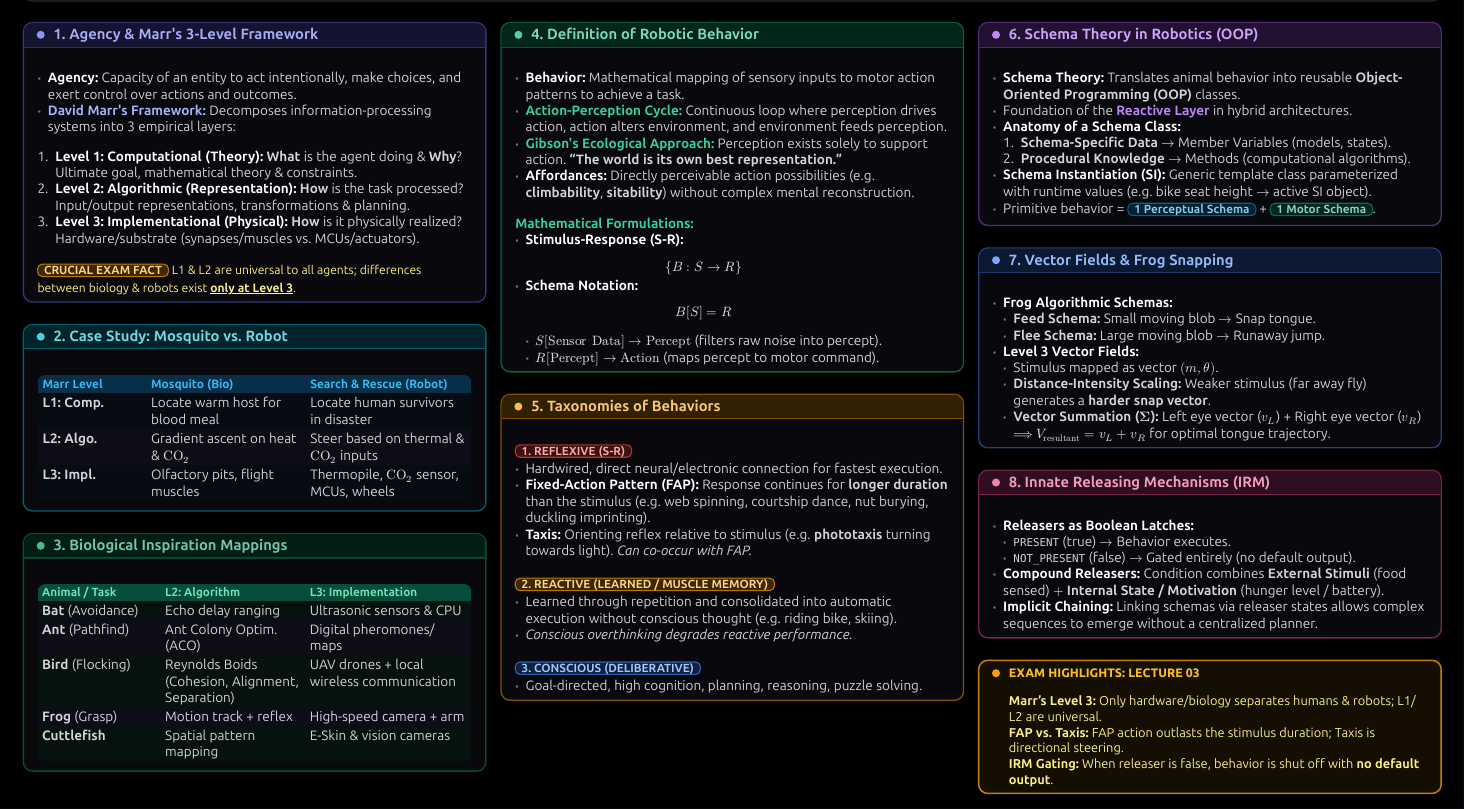
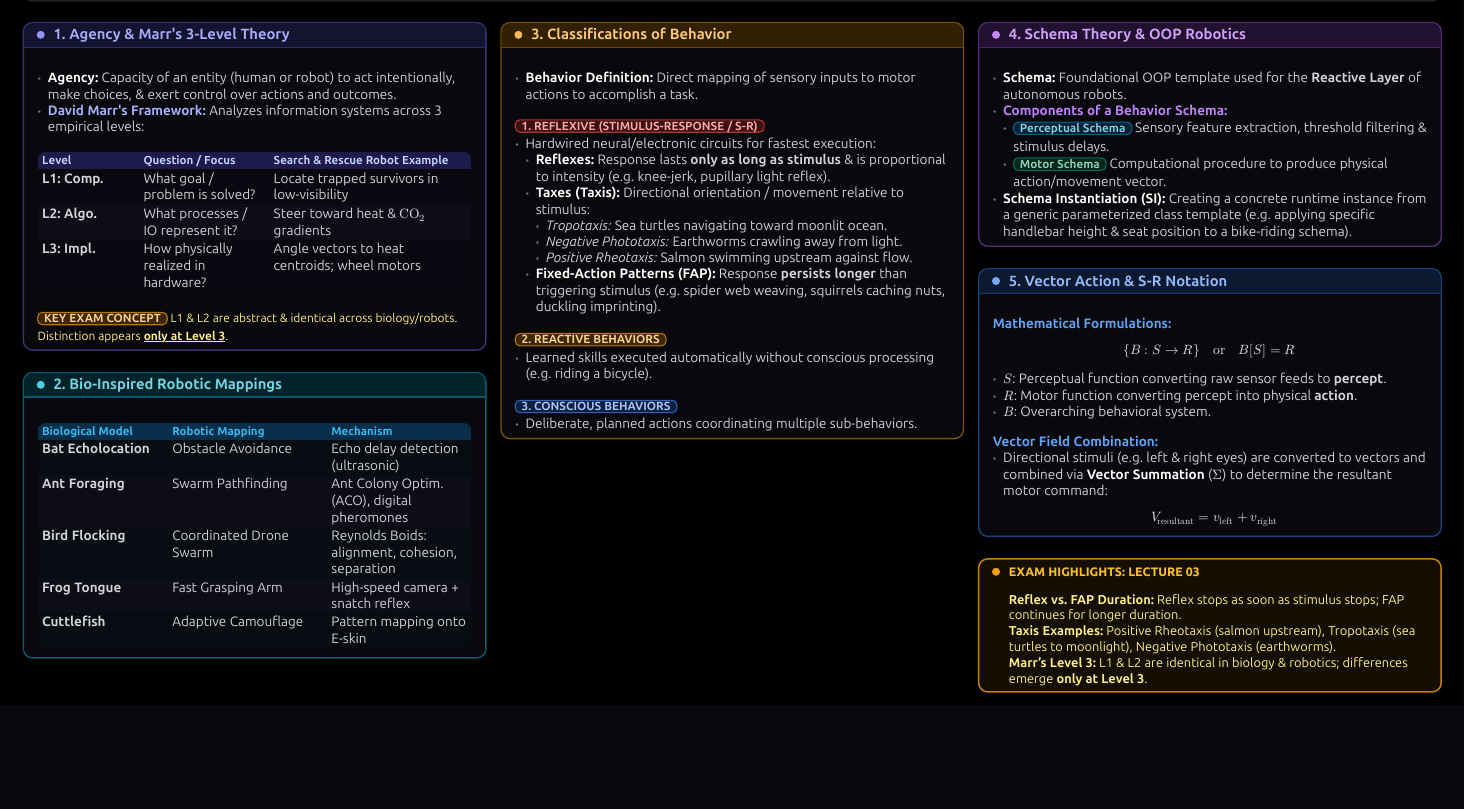
Before and after one commit to PasinduAnjana/Robotics-Cheatsheet, a Typst document (cheatsheet.typ): part of page 3 of 4, cut so that both start at the same text, the shorter picture padded with empty space. The pictures show the PDF file cheatsheet.pdf that the author committed with the source.

Commit message:
Update Lecture 03 content with refined study guide notes

```diff
--- a/cheatsheet.typ
+++ b/cheatsheet.typ
@@ -567,4 +564,6 @@
+  #card(title: "1. Agency & Marr's 3-Level Theory", color: rgb("#6366f1"))[
+    - #highlight("Agency:", color: rgb("#ffffff")) Capacity of an entity (human or robot) to act intentionally, make choices, & exert control over actions and outcomes.
+    - #highlight("David Marr's Framework:", color: rgb("#a5b4fc")) Analyzes information systems across 3 empirical levels:
+
     #v(2pt)
-    + #highlight("Level 1: Computational (Theory):", color: rgb("#ffffff")) *What* is the agent doing & *Why*? Ultimate goal, mathematical theory & constraints.
-    + #highlight("Level 2: Algorithmic (Representation):", color: rgb("#ffffff")) *How* is the task processed? Input/output representations, transformations & planning.
-    + #highlight("Level 3: Implementational (Physical):", color: rgb("#ffffff")) *How* is it physically realized? Hardware/substrate (synapses/muscles vs. MCUs/actuators).
+    #rounded-table(
@@ -571,9 +574,16 @@
+      align: top + left,
+      [#text(fill: rgb("#c7d2fe"), weight: "bold", size: 6.5pt)[Level]],
+      [#text(fill: rgb("#c7d2fe"), weight: "bold", size: 6.5pt)[Question / Focus]],
+      [#text(fill: rgb("#c7d2fe"), weight: "bold", size: 6.5pt)[Search & Rescue Robot Example]],
+      [*L1: Comp.*], [What goal / problem is solved?], [Locate trapped survivors in low-visibility],
+      [*L2: Algo.*], [What processes / IO represent it?], [Steer toward heat & $text("CO")_2$ gradients],
+      [*L3: Impl.*], [How physically realized in hardware?], [Angle vectors to heat centroids; wheel motors]
+    )
+
     #v(2.5pt)
-    #badge("CRUCIAL EXAM FACT", color: rgb("#f59e0b")) #text(size: 6.8pt, fill: rgb("#fef08a"))[L1 & L2 are universal to all agents; differences between biology & robots exist #underline[*only at Level 3*].]
+    #badge("KEY EXAM CONCEPT", color: rgb("#f59e0b")) #text(size: 6.7pt, fill: rgb("#fef08a"))[L1 & L2 are abstract & identical across biology/robots. Distinction appears #underline[*only at Level 3*].]
   ]
 
-  // --- 2. MOSQUITO VS SEARCH & RESCUE ---
-  #card(title: "2. Case Study: Mosquito vs. Robot", color: rgb("#06b6d4"))[
+  // --- 2. BIO-INSPIRED ROBOTIC MAPPINGS ---
+  #card(title: "2. Bio-Inspired Robotic Mappings", color: rgb("#06b6d4"))[
     #rounded-table(
-      columns: (0.75fr, 1.1fr, 1.15fr),
-      inset: 2.8pt,
@@ -586,14 +594,0 @@
-      [*L1: Comp.*], [Locate warm host for blood meal], [Locate human survivors in disaster],
-      [*L2: Algo.*], [Gradient ascent on heat & $text("CO")_2$], [Steer based on thermal & $text("CO")_2$ inputs],
-      [*L3: Impl.*], [Olfactory pits, flight muscles], [Thermopile, $text("CO")_2$ sensor, MCUs, wheels]
-    )
-  ]
-
-  // --- 3. BIO-INSPIRATION TO ROBOTIC TASKS ---
-  #card(title: "3. Biological Inspiration Mappings", color: rgb("#059669"))[
-    #rounded-table(
-      columns: (0.85fr, 1fr, 1.15fr),
-      inset: 2.6pt,
-      stroke: none,
-      fill: (_, row) => if row == 0 { rgb("#064e3b") } else if calc.even(row) { rgb("#0d0d18") } else { rgb("#06120e") },
-      align: top + left,
@@ -603,5 +594,0 @@
-      [*Bat* (Avoidance)], [Echo delay ranging], [Ultrasonic sensors & CPU],
-      [*Ant* (Pathfind)], [Ant Colony Optim. (ACO)], [Digital pheromones/maps],
-      [*Bird* (Flocking)], [Reynolds Boids (Cohesion, Alignment, Separation)], [UAV drones + local wireless communication],
-      [*Frog* (Grasp)], [Motion track + reflex], [High-speed camera + arm],
-      [*Cuttlefish*], [Spatial pattern mapping], [E-Skin & vision cameras]
@@ -608,13 +598,25 @@
+      [*Bat Echolocation*], [Obstacle Avoidance], [Echo delay detection (ultrasonic)],
+      [*Ant Foraging*], [Swarm Pathfinding], [Ant Colony Optim. (ACO), digital pheromones],
+      [*Bird Flocking*], [Coordinated Drone Swarm], [Reynolds Boids: alignment, cohesion, separation],
+      [*Frog Tongue*], [Fast Grasping Arm], [High-speed camera + snatch reflex],
+      [*Cuttlefish*], [Adaptive Camouflage], [Pattern mapping onto E-skin]
     )
   ]
 
   #colbreak()
 
-  // --- 4. DEFINITION OF ROBOTIC BEHAVIOR ---
-  #card(title: "4. Definition of Robotic Behavior", color: rgb("#10b981"))[
-    - #highlight("Behavior:", color: rgb("#ffffff")) Mathematical mapping of sensory inputs to motor action patterns to achieve a task.
-    - #highlight("Action-Perception Cycle:", color: rgb("#34d399")) Continuous loop where perception drives action, action alters environment, and environment feeds perception.
-    - #highlight("Gibson's Ecological Approach:", color: rgb("#34d399")) Perception exists solely to support action. *"The world is its own best representation."*
-    - #highlight("Affordances:", color: rgb("#ffffff")) Directly perceivable action possibilities (e.g. *climbability*, *sitability*) without complex mental reconstruction.
+  // --- 3. CLASSIFICATIONS OF BEHAVIOR ---
+  #card(title: "3. Classifications of Behavior", color: rgb("#f59e0b"))[
+    - #highlight("Behavior Definition:", color: rgb("#ffffff")) Direct mapping of sensory inputs to motor actions to accomplish a task.
+
+    #v(2.5pt)
+    #badge("1. REFLEXIVE (STIMULUS-RESPONSE / S-R)", color: rgb("#ef4444"))
+    - Hardwired neural/electronic circuits for fastest execution:
+      - #highlight("Reflexes:", color: rgb("#ffffff")) Response lasts *only as long as stimulus* & is proportional to intensity (e.g. knee-jerk, pupillary light reflex).
+      - #highlight("Taxes (Taxis):", color: rgb("#ffffff")) Directional orientation / movement relative to stimulus:
+        - _Tropotaxis:_ Sea turtles navigating toward moonlit ocean.
+        - _Negative Phototaxis:_ Earthworms crawling away from light.
+        - _Positive Rheotaxis:_ Salmon swimming upstream against flow.
+      - #highlight("Fixed-Action Patterns (FAP):", color: rgb("#ffffff")) Response *persists longer* than triggering stimulus (e.g. spider web weaving, squirrels caching nuts, duckling imprinting).
 
     #v(3pt)
@@ -624,61 +623,40 @@
-      - $S["Sensor Data"] arrow.r "Percept"$ (filters raw noise into percept).
-      - $R["Percept"] arrow.r "Action"$ (maps percept to motor command).
-  ]
+    #badge("2. REACTIVE BEHAVIORS", color: rgb("#f59e0b"))
+    - Learned skills executed automatically without conscious processing (e.g. riding a bicycle).
 
-  // --- 5. BEHAVIOR TAXONOMIES ---
-  #card(title: "5. Taxonomies of Behaviors", color: rgb("#f59e0b"))[
-    #badge("1. REFLEXIVE (S-R)", color: rgb("#ef4444"))
-    - Hardwired, direct neural/electronic connection for fastest execution.
-    - #highlight("Fixed-Action Pattern (FAP):", color: rgb("#ffffff")) Response continues for *longer duration* than the stimulus (e.g. web spinning, courtship dance, nut burying, duckling imprinting).
-    - #highlight("Taxis:", color: rgb("#ffffff")) Orienting reflex relative to stimulus (e.g. *phototaxis* turning towards light). _Can co-occur with FAP._
-
-    #v(3.5pt)
-    #badge("2. REACTIVE (LEARNED / MUSCLE MEMORY)", color: rgb("#f59e0b"))
-    - Learned through repetition and consolidated into automatic execution without conscious thought (e.g. riding bike, skiing).
-    - _Conscious overthinking degrades reactive performance._
-
-    #v(3.5pt)
-    #badge("3. CONSCIOUS (DELIBERATIVE)", color: rgb("#3b82f6"))
-    - Goal-directed, high cognition, planning, reasoning, puzzle solving.
+    #v(3pt)
+    #badge("3. CONSCIOUS BEHAVIORS", color: rgb("#3b82f6"))
+    - Deliberate, planned actions coordinating multiple sub-behaviors.
   ]
 
   #colbreak()
 
-  // --- 6. SCHEMA THEORY & OOP ---
-  #card(title: "6. Schema Theory in Robotics (OOP)", color: rgb("#a855f7"))[
-    - #highlight("Schema Theory:", color: rgb("#ffffff")) Translates animal behavior into reusable *Object-Oriented Programming (OOP)* classes.
-    - Foundation of the #highlight("Reactive Layer", color: rgb("#c084fc")) in hybrid architectures.
-    - #highlight("Anatomy of a Schema Class:", color: rgb("#ffffff"))
-      + *Schema-Specific Data* $arrow.r$ Member Variables (models, states).
-      + *Procedural Knowledge* $arrow.r$ Methods (computational algorithms).
-    - #highlight("Schema Instantiation (SI):", color: rgb("#ffffff")) Generic template class parameterized with runtime values (e.g. bike seat height $arrow.r$ active SI object).
-    - Primitive behavior = #badge("1 Perceptual Schema", color: rgb("#0284c7")) + #badge("1 Motor Schema", color: rgb("#059669")).
+  // --- 4. SCHEMA THEORY & OOP ---
+  #card(title: "4. Schema Theory & OOP Robotics", color: rgb("#a855f7"))[
+    - #highlight("Schema:", color: rgb("#ffffff")) Foundational OOP template used for the *Reactive Layer* of autonomous robots.
+    - #highlight("Components of a Behavior Schema:", color: rgb("#c084fc"))
+      - #badge("Perceptual Schema", color: rgb("#0284c7")) Sensory feature extraction, threshold filtering & stimulus delays.
+      - #badge("Motor Schema", color: rgb("#059669")) Computational procedure to produce physical action/movement vector.
+    - #highlight("Schema Instantiation (SI):", color: rgb("#ffffff")) Creating a concrete runtime instance from a generic parameterized class template (e.g. applying specific handlebar height & seat position to a bike-riding schema).
   ]
 
-  // --- 7. VECTOR FIELDS & FROG TAXIS ---
-  #card(title: "7. Vector Fields & Frog Snapping", color: rgb("#3b82f6"))[
-    - #highlight("Frog Algorithmic Schemas:", color: rgb("#ffffff"))
-      - *Feed Schema:* Small moving blob $arrow.r$ Snap tongue.
-      - *Flee Schema:* Large moving blob $arrow.r$ Runaway jump.
-    - #highlight("Level 3 Vector Fields:", color: rgb("#ffffff"))
-      - Stimulus mapped as vector $(m, theta)$.
-      - *Distance-Intensity Scaling:* Weaker stimulus (far away fly) generates a *harder snap vector*.
-      - *Vector Summation ($Sigma$):* Left eye vector ($v_L$) + Right eye vector ($v_R$) $==> V_("resultant") = v_L + v_R$ for optimal tongue trajectory.
-  ]
+  // --- 5. VECTOR-BASED ACTION & S-R NOTATION ---
+  #card(title: "5. Vector Action & S-R Notation", color: rgb("#3b82f6"))[
+    #highlight("Mathematical Formulations:", color: rgb("#60a5fa"))
+    $ {B : S arrow.r R} quad "or" quad B[S] = R $
+    - $S$: Perceptual function converting raw sensor feeds to *percept*.
+    - $R$: Motor function converting percept into physical *action*.
+    - $B$: Overarching behavioral system.
 
-  // --- 8. INNATE RELEASING MECHANISMS (IRM) ---
-  #card(title: "8. Innate Releasing Mechanisms (IRM)", color: rgb("#ec4899"))[
-    - #highlight("Releasers as Boolean Latches:", color: rgb("#ffffff"))
-      - `PRESENT` (true) $arrow.r$ Behavior executes.
-      - `NOT_PRESENT` (false) $arrow.r$ Gated entirely (no default output).
-    - #highlight("Compound Releasers:", color: rgb("#ffffff")) Condition combines *External Stimuli* (food sensed) $+$ *Internal State / Motivation* (hunger level / battery).
-    - #highlight("Implicit Chaining:", color: rgb("#ffffff")) Linking schemas via releaser states allows complex sequences to emerge without a centralized planner.
+    #v(2.5pt)
+    #highlight("Vector Field Combination:", color: rgb("#60a5fa"))
+    - Directional stimuli (e.g. left & right eyes) are converted to vectors and combined via #highlight("Vector Summation", color: rgb("#ffffff")) ($Sigma$) to determine the resultant motor command:
+      $ V_("resultant") = v_("left") + v_("right") $
   ]
 
   #tip-box(title: "EXAM HIGHLIGHTS: LECTURE 03")[
-    *Marr's Level 3:* Only hardware/biology separates humans & robots; L1/L2 are universal. \
-    *FAP vs. Taxis:* FAP action outlasts the stimulus duration; Taxis is directional steering. \
-    *IRM Gating:* When releaser is false, behavior is shut off with *no default output*.
+    *Reflex vs. FAP Duration:* Reflex stops as soon as stimulus stops; FAP continues for longer duration. \
+    *Taxis Examples:* Positive Rheotaxis (salmon upstream), Tropotaxis (sea turtles to moonlight), Negative Phototaxis (earthworms). \
+    *Marr's Level 3:* L1 & L2 are identical in biology & robotics; differences emerge *only at Level 3*.
   ]
 ]
 
```
Also changed, not shown: cheatsheet.pdf, cheatsheet.typ (27 more changed lines).
